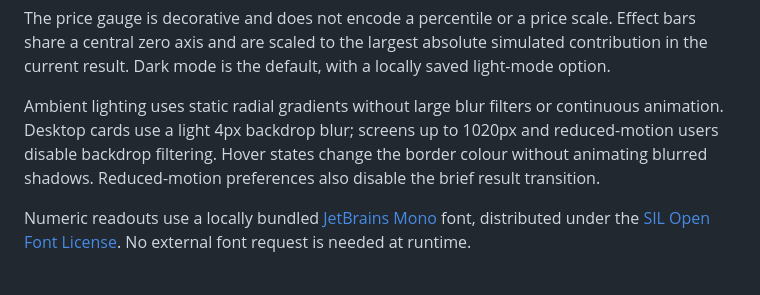
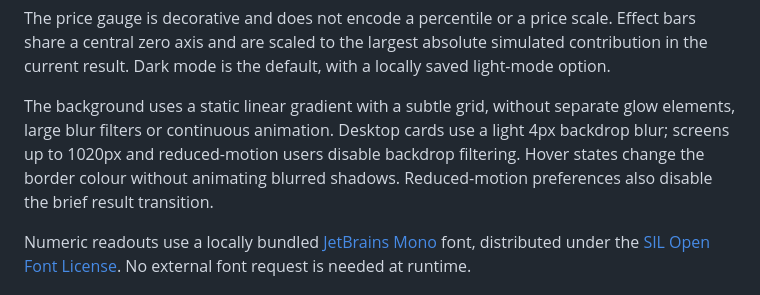
Before and after one commit to hsynkrdmn/used-car-price-prediction, a Markdown page: web-interface/README.md, the part around the change. Drawn GitHub-style.

Commit message:
Replace corner glow orbs with a static gradient background

```diff
--- a/web-interface/README.md
+++ b/web-interface/README.md
@@ -39,7 +39,7 @@ The vehicle summary appears above the price. **Illustrative Price Effects / Tems
 
 The price gauge is decorative and does not encode a percentile or a price scale. Effect bars share a central zero axis and are scaled to the largest absolute simulated contribution in the current result. Dark mode is the default, with a locally saved light-mode option.
 
-Ambient lighting uses static radial gradients without large blur filters or continuous animation. Desktop cards use a light 4px backdrop blur; screens up to 1020px and reduced-motion users disable backdrop filtering. Hover states change the border colour without animating blurred shadows. Reduced-motion preferences also disable the brief result transition.
+The background uses a static linear gradient with a subtle grid, without separate glow elements, large blur filters or continuous animation. Desktop cards use a light 4px backdrop blur; screens up to 1020px and reduced-motion users disable backdrop filtering. Hover states change the border colour without animating blurred shadows. Reduced-motion preferences also disable the brief result transition.
 
 Numeric readouts use a locally bundled [JetBrains Mono](https://github.com/JetBrains/JetBrainsMono) font, distributed under the [SIL Open Font License](../docs/fonts/OFL.txt). No external font request is needed at runtime.
 
```
Also changed, not shown: README.md (+1 -1 lines), assets/preview.png, 2 other files.
